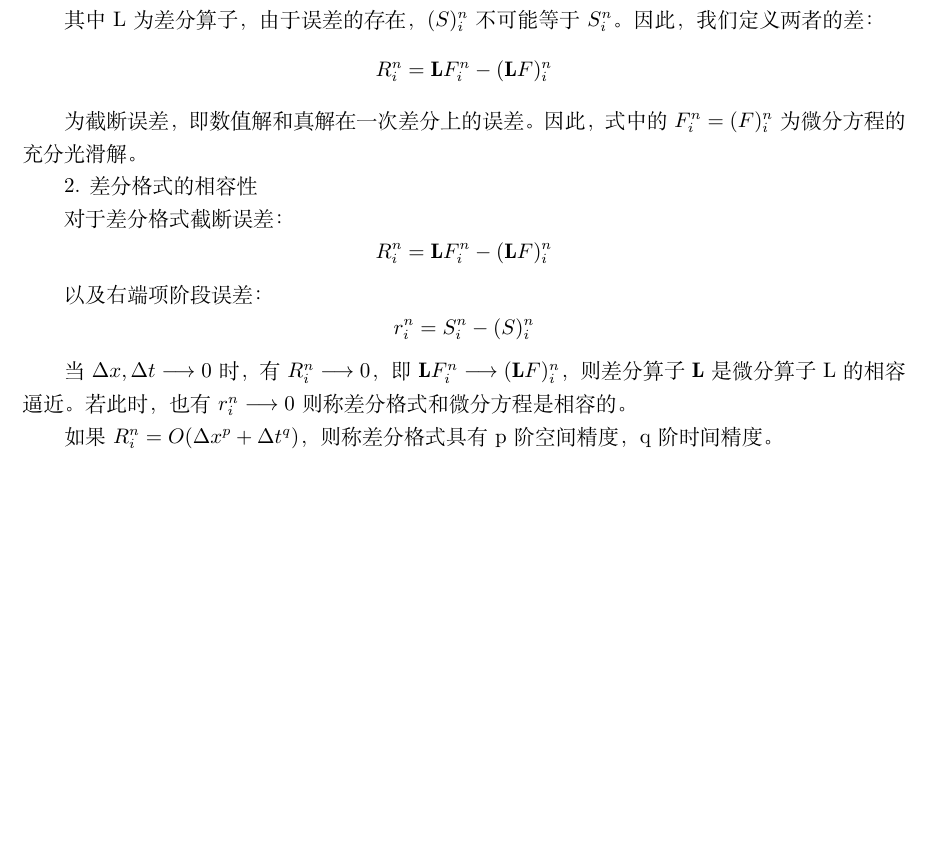
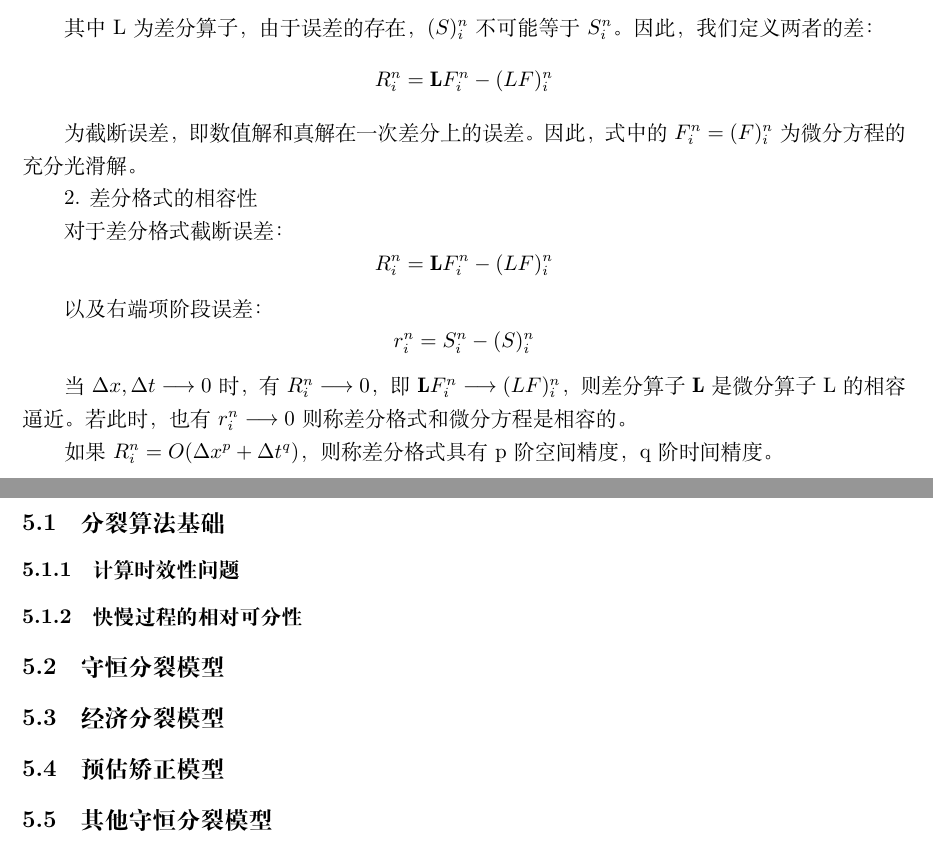
Before and after one commit to fense37/CGFD, a LaTeX document (latex/main.tex): part of page 10 of 27 before the commit and two parts of pages 11 and 22 of 30 after it, the two joined at a grey line, cut so that both start at the same text, the shorter picture padded with empty space. Compiled offline with XeLaTeX.

Commit message:
2nd commit

```diff
--- a/latex/main.tex
+++ b/latex/main.tex
@@ -283,17 +287,17 @@ $$LF = S$$
 $$\mathbf{L}F_i^n = S_i^n$$
 
 其中L为差分算子，由于误差的存在，$(S)_i^n$不可能等于$S_i^n$。因此，我们定义两者的差：
-$$R_i^n = \mathbf{L}F_i^n-(\mathbf{L}F)_i^n$$
+$$R_i^n = \mathbf{L}F_i^n-(LF)_i^n$$
 
 为截断误差，即数值解和真解在一次差分上的误差。因此，式中的$F_i^n=(F)_i^n$为微分方程的充分光滑解。
 
 2. 差分格式的相容性
 
-对于差分格式截断误差：$$R_i^n = \mathbf{L}F_i^n-(\mathbf{L}F)_i^n$$
+对于差分格式截断误差：$$R_i^n = \mathbf{L}F_i^n-(LF)_i^n$$
 
 以及右端项阶段误差：$$r_i^n =  S_i^n-(S)_i^n$$
 
-当$\Delta x, \Delta t \longrightarrow 0$时，有$R_i^n\longrightarrow0$，即$\mathbf{L}F_i^n\longrightarrow(\mathbf{L}F)_i^n$，则差分算子$\mathbf{L}$是微分算子L的相容逼近。若此时，也有$r_i^n\longrightarrow0$则称差分格式和微分方程是相容的。
+当$\Delta x, \Delta t \longrightarrow 0$时，有$R_i^n\longrightarrow0$，即$\mathbf{L}F_i^n\longrightarrow(LF)_i^n$，则差分算子$\mathbf{L}$是微分算子L的相容逼近。若此时，也有$r_i^n\longrightarrow0$则称差分格式和微分方程是相容的。
 
 如果$R_i^n=O(\Delta x^p + \Delta t^q)$，则称差分格式具有p阶空间精度，q阶时间精度。
 
@@ -701,5 +706,12 @@ H是海底地形的深度，$\eta$是海表抬升高度，量纲为1。
 \section{分裂算法}
-
+\subsection{分裂算法基础}
+\subsubsection{计算时效性问题}
+\subsubsection{快慢过程的相对可分性}
+\subsection{守恒分裂模型}
+\subsection{经济分裂模型}
+\subsection{预估矫正模型}
+\subsection{其他守恒分裂模型}
+\newpage
 \section{资料同化方法}
 分析资料是日常数值天气预报业务中采用当前的同化系统和预报模式实时同化当前所能获取的多源观测资料而产生的大气或海洋当前状况的最优估计，用作模式初值；
 
```
Also changed, not shown: latex/main.pdf, latex/main.tex (7 more changed lines), 5 other files.
